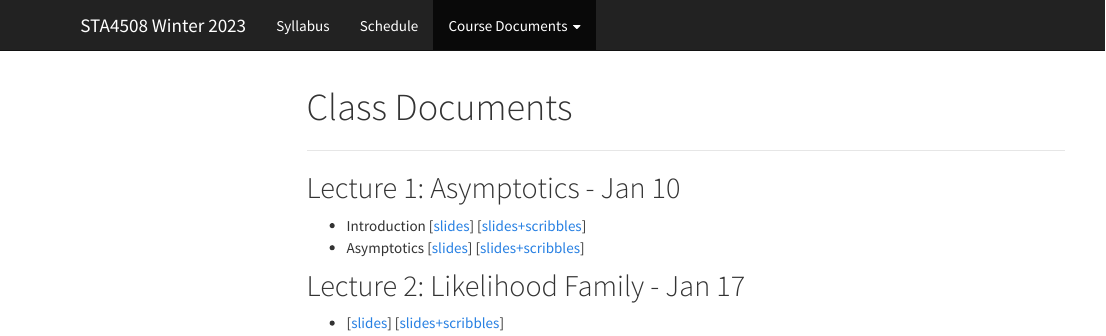
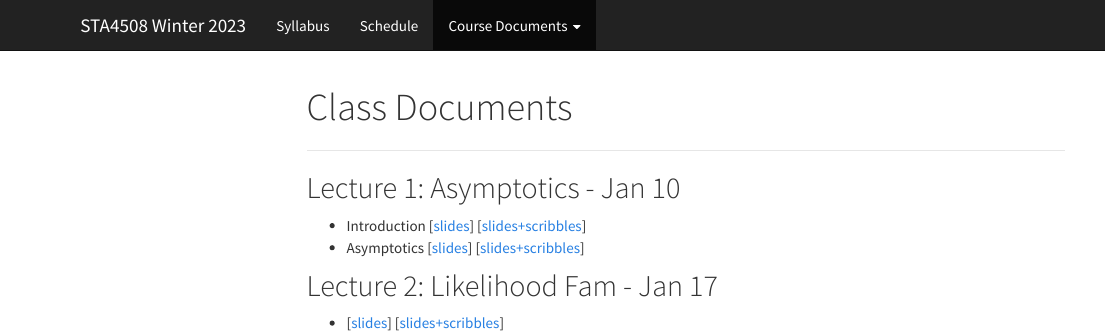
Before and after one commit to jlgrons/STA4508-LikelihoodInference, an R Markdown document (class_docs.Rmd): the page in a window 1100 px wide, from its top. The pictures show the output file class_docs.html that the author committed with the source, opened offline; library style sheets and scripts come from the installed R packages; menus at the side of the page are left out.

```diff
--- a/class_docs.Rmd
+++ b/class_docs.Rmd
@@ -24,6 +24,6 @@
 * Asymptotics [[slides](https://drive.google.com/file/d/1LgGm0KPUD-uJ7yJb9Nvl3HFOSLqmBfG5/view?usp=sharing)] [[slides+scribbles](https://drive.google.com/file/d/1Fw-C9ZKcYRklA165wkKPu_czL9B7UqVS/view?usp=sharing)]
 
 
-## Lecture 2: Likelihood Family - Jan 17
+## Lecture 2: Likelihood Fam - Jan 17
 
 * [[slides](https://drive.google.com/file/d/1i3IG2U8GaHgCjQV9h7cuY7CTnL-hPfxI/view?usp=sharing)] [[slides+scribbles](https://drive.google.com/file/d/150kwwQSHC9nRUVu8AkikOlKvJuzhKf8R/view?usp=sharing)]
```
Also changed, not shown: class_docs.html.
